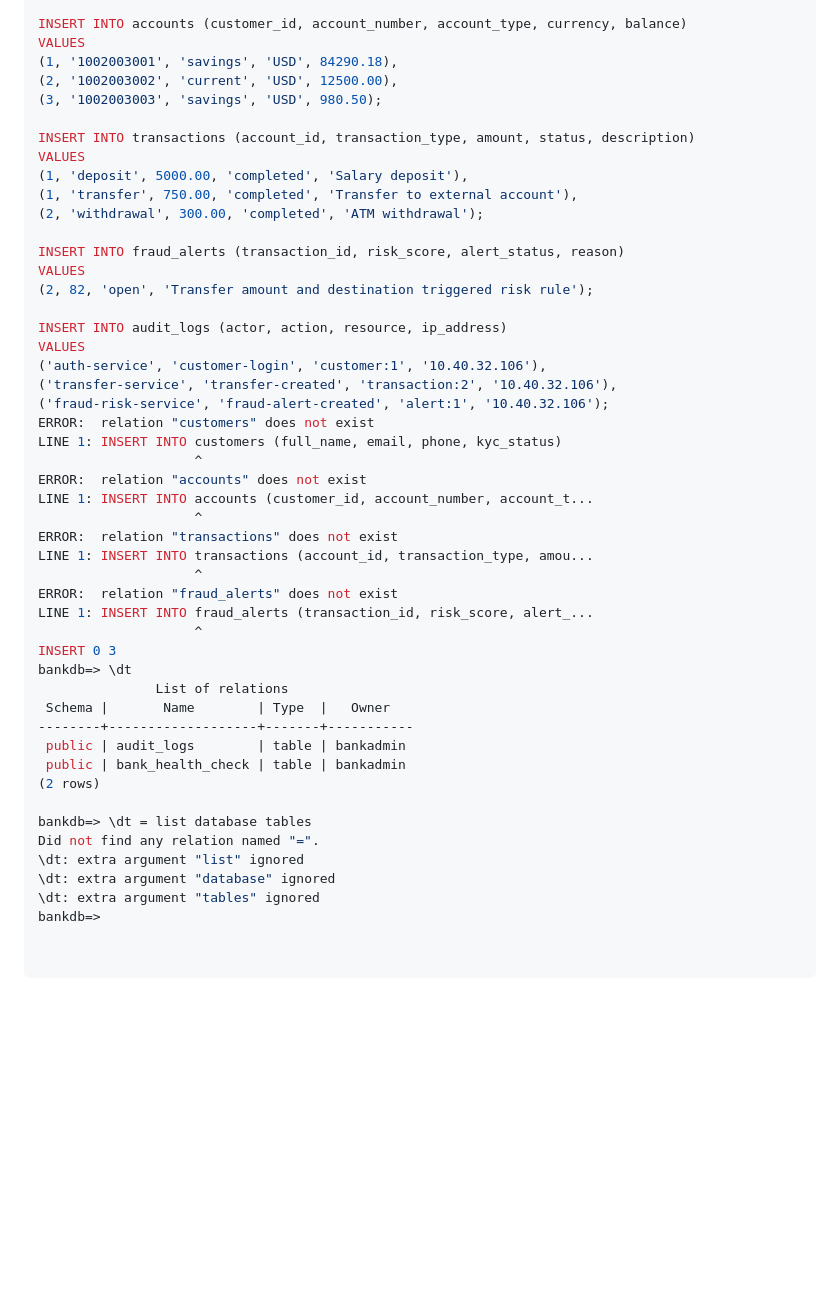
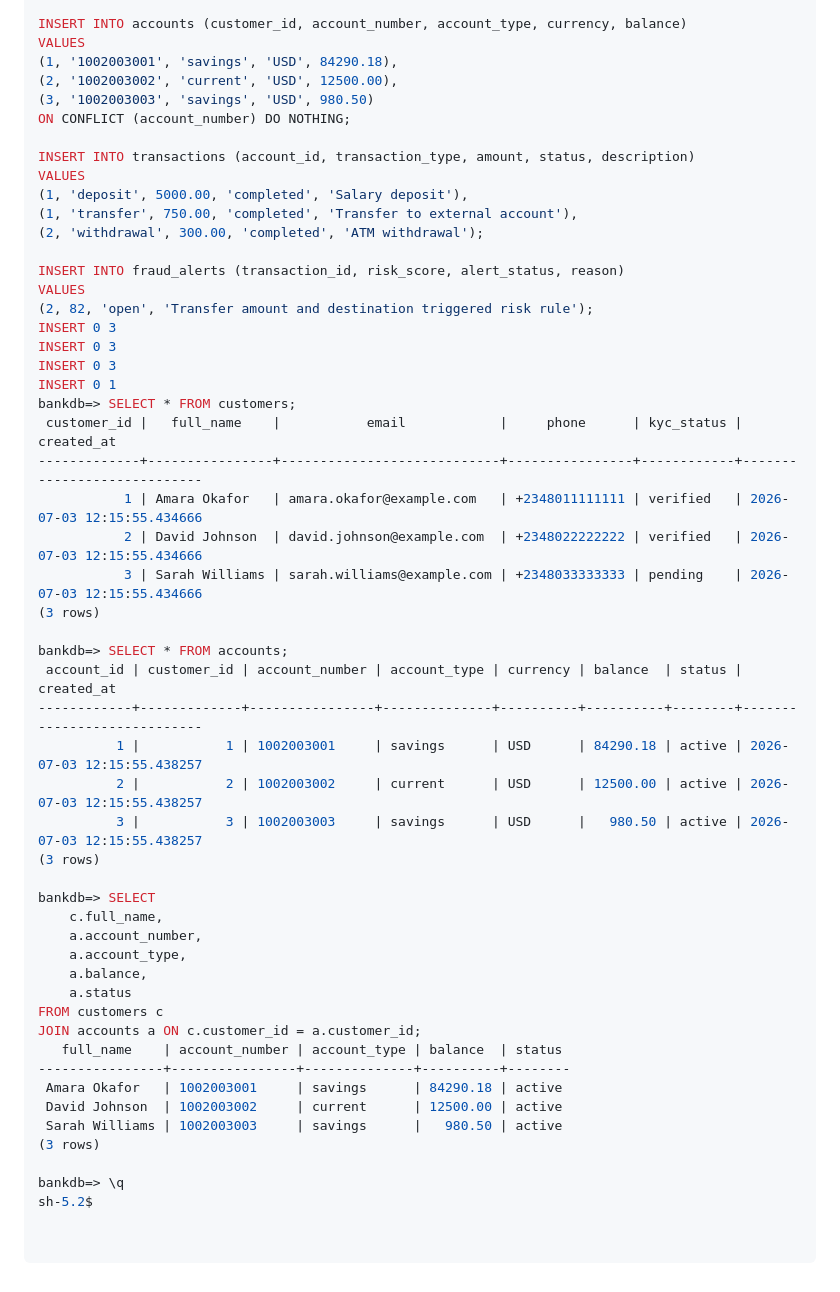
Before and after one commit to Agu-nwa/Secure-Bank-Architecture-Lab, a Markdown page: README.md, the part around one of its changes. GitHub-like rendering; blank space fills up the shorter version.

```diff
--- a/README.md
+++ b/README.md
@@ -1071,7 +1053,8 @@ INSERT INTO accounts (customer_id, account_number, account_type, currency, balan
 VALUES
 (1, '1002003001', 'savings', 'USD', 84290.18),
 (2, '1002003002', 'current', 'USD', 12500.00),
-(3, '1002003003', 'savings', 'USD', 980.50);
+(3, '1002003003', 'savings', 'USD', 980.50)
+ON CONFLICT (account_number) DO NOTHING;
 
 INSERT INTO transactions (account_id, transaction_type, amount, status, description)
 VALUES
@@ -1082,36 +1065,40 @@ VALUES
 INSERT INTO fraud_alerts (transaction_id, risk_score, alert_status, reason)
 VALUES
 (2, 82, 'open', 'Transfer amount and destination triggered risk rule');
+INSERT 0 3
+INSERT 0 3
+INSERT 0 3
+INSERT 0 1
+bankdb=> SELECT * FROM customers;
+ customer_id |   full_name    |           email            |     phone      | kyc_status |         created_at
+-------------+----------------+----------------------------+----------------+------------+----------------------------
+           1 | Amara Okafor   | amara.okafor@example.com   | +2348011111111 | verified   | 2026-07-03 12:15:55.434666
+           2 | David Johnson  | david.johnson@example.com  | +2348022222222 | verified   | 2026-07-03 12:15:55.434666
+           3 | Sarah Williams | sarah.williams@example.com | +2348033333333 | pending    | 2026-07-03 12:15:55.434666
+(3 rows)
 
-INSERT INTO audit_logs (actor, action, resource, ip_address)
-VALUES
-('auth-service', 'customer-login', 'customer:1', '10.40.32.106'),
-('transfer-service', 'transfer-created', 'transaction:2', '10.40.32.106'),
-('fraud-risk-service', 'fraud-alert-created', 'alert:1', '10.40.32.106');
-ERROR:  relation "customers" does not exist
-LINE 1: INSERT INTO customers (full_name, email, phone, kyc_status)
-                    ^
-ERROR:  relation "accounts" does not exist
-LINE 1: INSERT INTO accounts (customer_id, account_number, account_t...
-                    ^
-ERROR:  relation "transactions" does not exist
-LINE 1: INSERT INTO transactions (account_id, transaction_type, amou...
-                    ^
-ERROR:  relation "fraud_alerts" does not exist
-LINE 1: INSERT INTO fraud_alerts (transaction_id, risk_score, alert_...
-                    ^
-INSERT 0 3
-bankdb=> \dt
-               List of relations
- Schema |       Name        | Type  |   Owner
---------+-------------------+-------+-----------
- public | audit_logs        | table | bankadmin
- public | bank_health_check | table | bankadmin
-(2 rows)
+bankdb=> SELECT * FROM accounts;
+ account_id | customer_id | account_number | account_type | currency | balance  | status |         created_at
+------------+-------------+----------------+--------------+----------+----------+--------+----------------------------
+          1 |           1 | 1002003001     | savings      | USD      | 84290.18 | active | 2026-07-03 12:15:55.438257
+          2 |           2 | 1002003002     | current      | USD      | 12500.00 | active | 2026-07-03 12:15:55.438257
+          3 |           3 | 1002003003     | savings      | USD      |   980.50 | active | 2026-07-03 12:15:55.438257
+(3 rows)
 
-bankdb=> \dt = list database tables
-Did not find any relation named "=".
-\dt: extra argument "list" ignored
-\dt: extra argument "database" ignored
-\dt: extra argument "tables" ignored
-bankdb=>
+bankdb=> SELECT
+    c.full_name,
+    a.account_number,
+    a.account_type,
+    a.balance,
+    a.status
+FROM customers c
+JOIN accounts a ON c.customer_id = a.customer_id;
+   full_name    | account_number | account_type | balance  | status
+----------------+----------------+--------------+----------+--------
+ Amara Okafor   | 1002003001     | savings      | 84290.18 | active
+ David Johnson  | 1002003002     | current      | 12500.00 | active
+ Sarah Williams | 1002003003     | savings      |   980.50 | active
+(3 rows)
+
+bankdb=> \q
+sh-5.2$
```
Also changed, not shown: other parts of README.md (+24 -42 lines).
